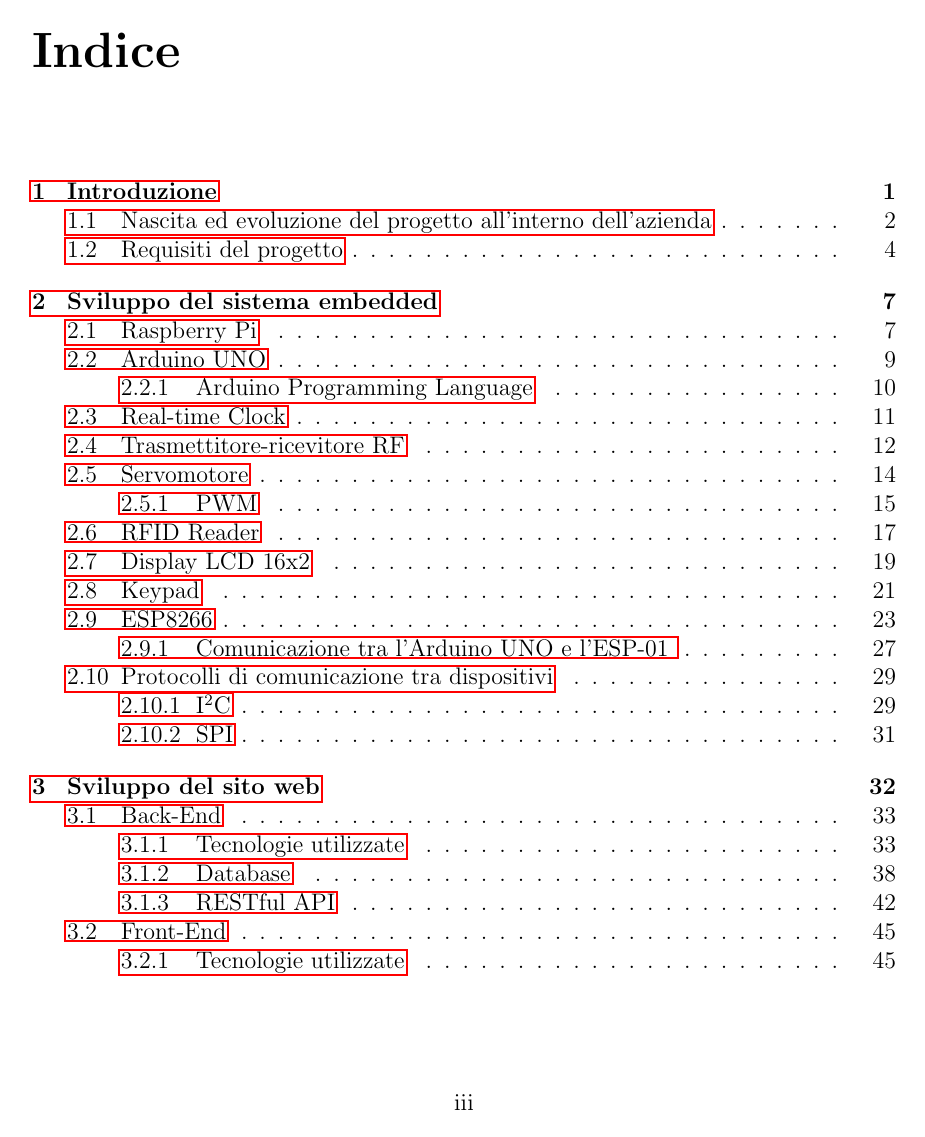
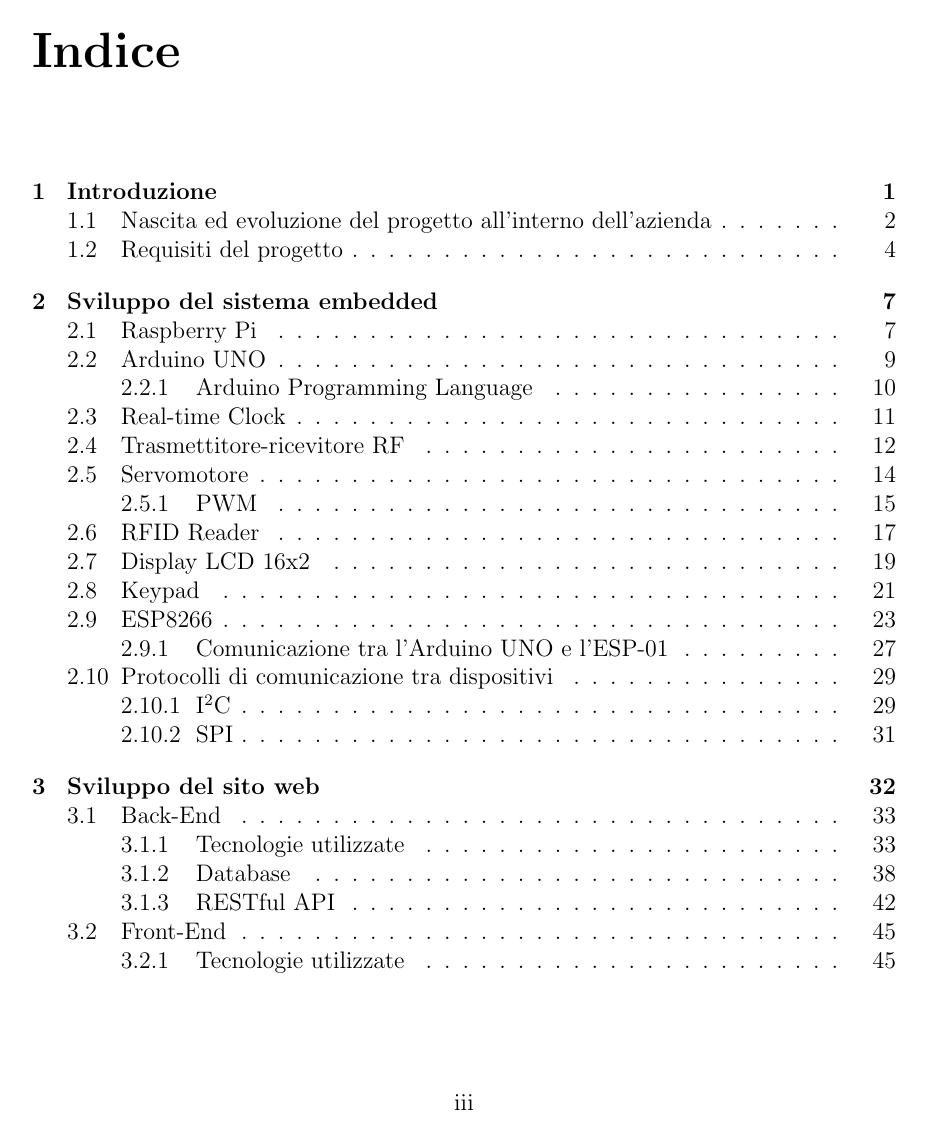
Before and after one commit to Jolsty/SimSim, a LaTeX document (Tesi_Sistema_Accessi_IoT_Andrei_Ciulpan_872394/Tesi_Andrei_Ciulpan_872394.tex): page 4 of 60. Compiled offline with pdfLaTeX.

Commit message:
Updated thesys

```diff
--- a/Tesi_Sistema_Accessi_IoT_Andrei_Ciulpan_872394/Tesi_Andrei_Ciulpan_872394.tex
+++ b/Tesi_Sistema_Accessi_IoT_Andrei_Ciulpan_872394/Tesi_Andrei_Ciulpan_872394.tex
@@ -124,7 +124,7 @@
 %
 
 \usepackage[spaces, hyphens, obeyspaces]{url}
-\usepackage[pdfa]{hyperref}
+\usepackage[pdfa,hidelinks]{hyperref}
 \usepackage{colorprofiles}
 \usepackage[a-1a]{pdfx}
 
```
Also changed, not shown: Tesi_Sistema_Accessi_IoT_Andrei_Ciulpan_872394/Tesi_Andrei_Ciulpan_872394.pdf (added), 7 other files.
